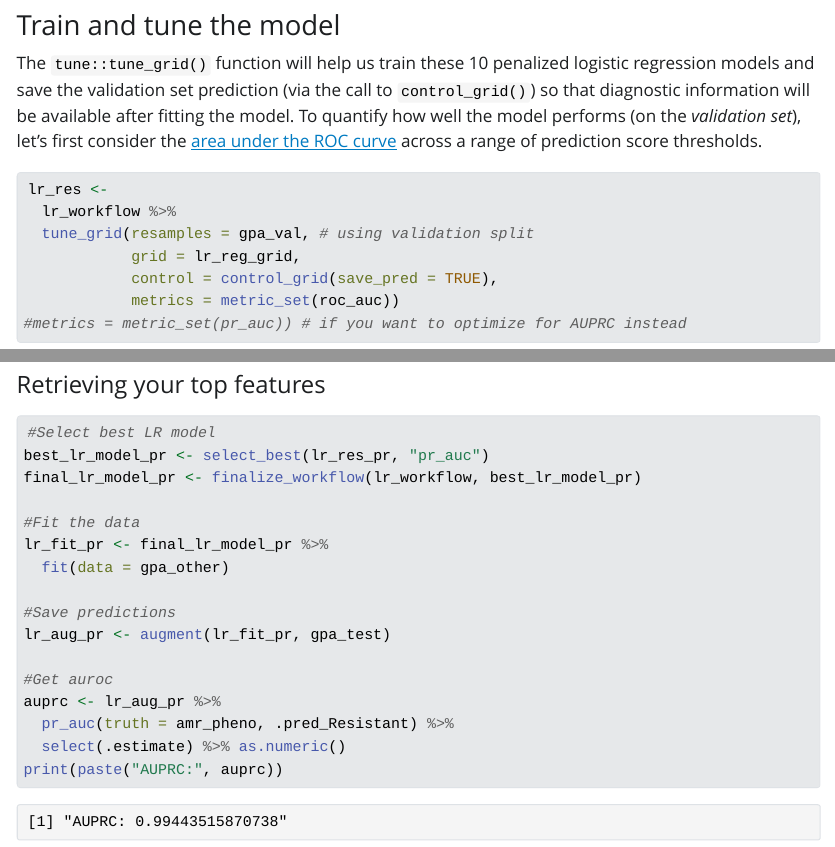
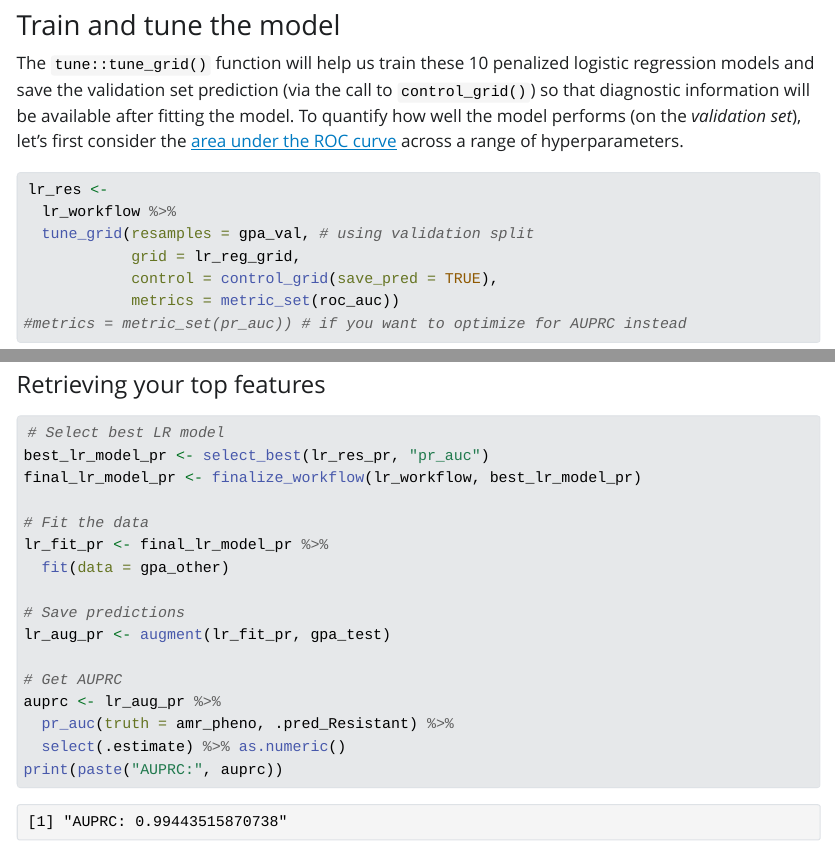
Before and after one commit to jananiravi/2023-mlhd, a Quarto document (index.qmd): the page in a window 1100 px wide, from 9840 px down, and a second part further down, joined at a grey line. The pictures show the output file index.html that the author committed with the source, opened offline; Quarto's library style sheets are replaced by a plain one without menus; long lines of code are wrapped.

Commit message:
minor edits

````diff
--- a/index.qmd
+++ b/index.qmd
@@ -296,7 +296,7 @@ lr_reg_grid
 
 ### Train and tune the model
 
-The `tune::tune_grid()` function will help us train these 10 penalized logistic regression models and save the validation set prediction (via the call to `control_grid()`) so that diagnostic information will be available after fitting the model. To quantify how well the model performs (on the *validation set*), let's first consider the [area under the ROC curve](https://en.wikipedia.org/wiki/Receiver_operating_characteristic) across a range of prediction score thresholds.
+The `tune::tune_grid()` function will help us train these 10 penalized logistic regression models and save the validation set prediction (via the call to `control_grid()`) so that diagnostic information will be available after fitting the model. To quantify how well the model performs (on the *validation set*), let's first consider the [area under the ROC curve](https://en.wikipedia.org/wiki/Receiver_operating_characteristic) across a range of hyperparameters.
 
 ```{r echo=TRUE, eval=TRUE, message=FALSE, warning=FALSE}
 #| echo: true
@@ -485,18 +485,18 @@ autoplot(lr_pr)
 #| echo: true
 #| output: true
 
-#Select best LR model
+# Select best LR model
 best_lr_model_pr <- select_best(lr_res_pr, "pr_auc")
 final_lr_model_pr <- finalize_workflow(lr_workflow, best_lr_model_pr)
 
-#Fit the data
+# Fit the data
 lr_fit_pr <- final_lr_model_pr %>%
   fit(data = gpa_other)
 
-#Save predictions
+# Save predictions
 lr_aug_pr <- augment(lr_fit_pr, gpa_test)
 
-#Get auroc
+# Get AUPRC
 auprc <- lr_aug_pr %>%
   pr_auc(truth = amr_pheno, .pred_Resistant) %>%
   select(.estimate) %>% as.numeric()
````
Also changed, not shown: index.html.
